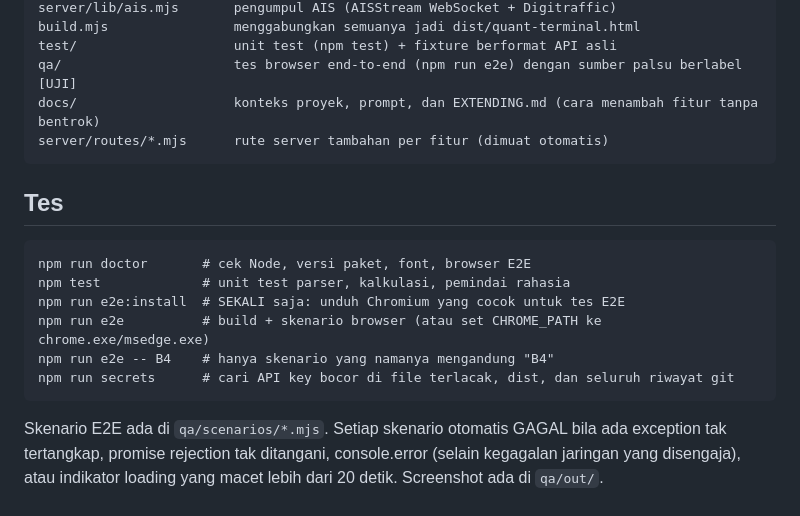
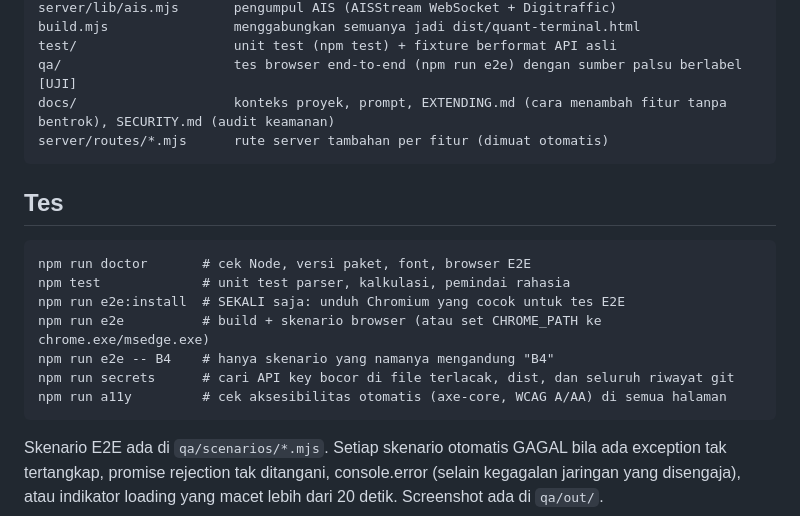
Before and after one commit to WILBOARDS/QUANTFINANCE, a Markdown page: README.md, the part around the change. Rendered like a GitHub page.

Commit message:
Dokumen audit keamanan (docs/SECURITY.md)
Co-Authored-By: Claude Opus 5.5 <noreply@anthropic.com>
Claude-Session: https://claude.ai/code/session_01U2a5yL7nnNPGz8XSpBh2Yw

````diff
--- a/README.md
+++ b/README.md
@@ -111,7 +111,7 @@ server/lib/ais.mjs       pengumpul AIS (AISStream WebSocket + Digitraffic)
 build.mjs                menggabungkan semuanya jadi dist/quant-terminal.html
 test/                    unit test (npm test) + fixture berformat API asli
 qa/                      tes browser end-to-end (npm run e2e) dengan sumber palsu berlabel [UJI]
-docs/                    konteks proyek, prompt, dan EXTENDING.md (cara menambah fitur tanpa bentrok)
+docs/                    konteks proyek, prompt, EXTENDING.md (cara menambah fitur tanpa bentrok), SECURITY.md (audit keamanan)
 server/routes/*.mjs      rute server tambahan per fitur (dimuat otomatis)
 ```
 
@@ -124,6 +124,7 @@ npm run e2e:install  # SEKALI saja: unduh Chromium yang cocok untuk tes E2E
 npm run e2e          # build + skenario browser (atau set CHROME_PATH ke chrome.exe/msedge.exe)
 npm run e2e -- B4    # hanya skenario yang namanya mengandung "B4"
 npm run secrets      # cari API key bocor di file terlacak, dist, dan seluruh riwayat git
+npm run a11y         # cek aksesibilitas otomatis (axe-core, WCAG A/AA) di semua halaman
 ```
 
 Skenario E2E ada di `qa/scenarios/*.mjs`. Setiap skenario otomatis GAGAL bila ada exception tak tertangkap, promise rejection tak ditangani, console.error (selain kegagalan jaringan yang disengaja), atau indikator loading yang macet lebih dari 20 detik. Screenshot ada di `qa/out/`.
````
Also changed, not shown: docs/SECURITY.md (added, +32 -0 lines).
